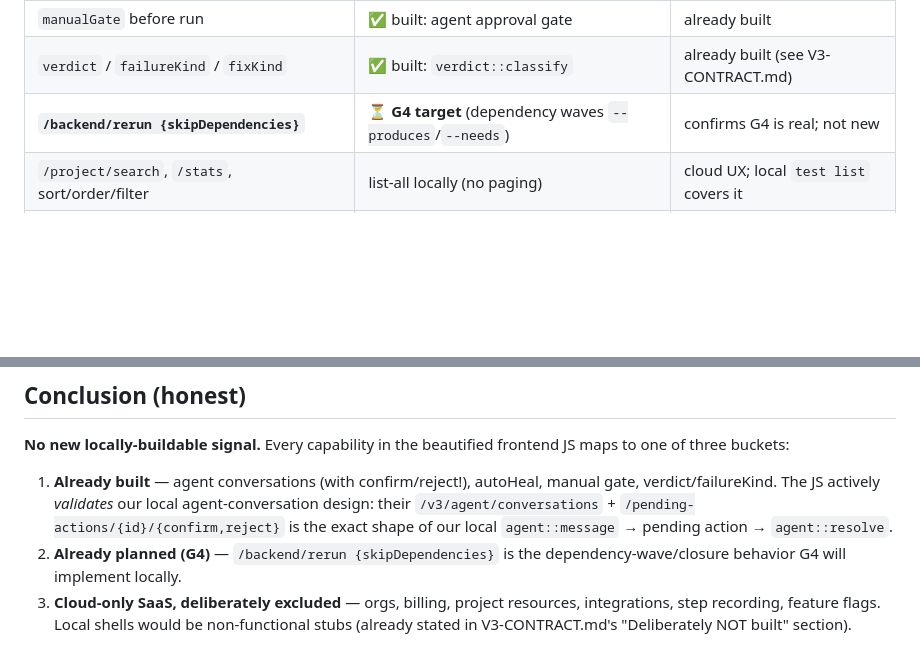
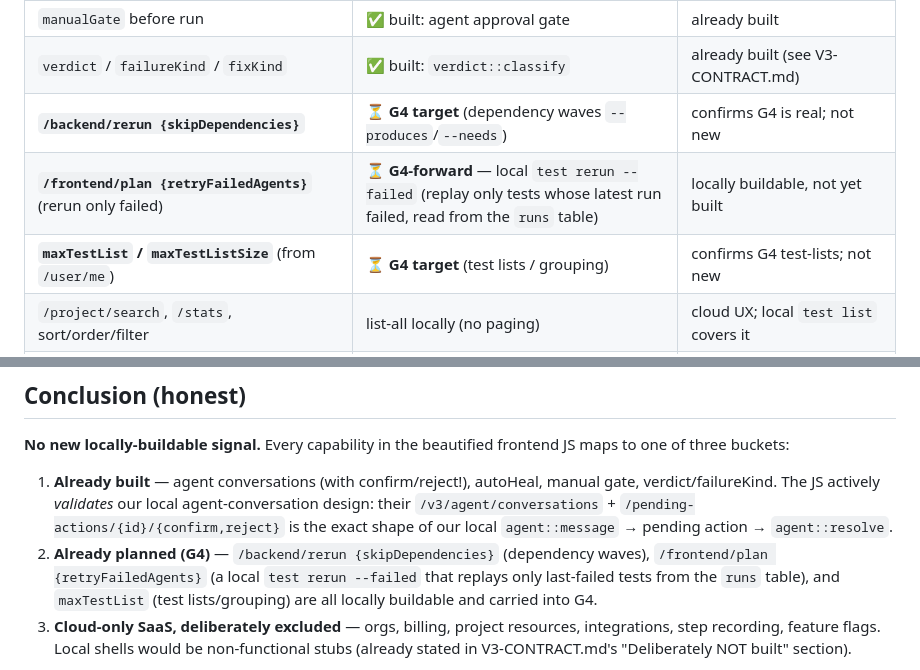
Before and after one commit to Miasin-Labs/testsprite-rs, a Markdown page: docs/JS-MINE-FINDINGS.md, 2 parts joined by grey strips. Drawn GitHub-style; blank space fills up the shorter version.

Commit message:
docs(mine): acknowledge rerun-failed + test-lists as G4-forward local items

```diff
--- a/docs/JS-MINE-FINDINGS.md
+++ b/docs/JS-MINE-FINDINGS.md
@@ -65,6 +65,8 @@ retryFailedAgents, reconfigure}`), `/frontend/{fpId}/test/{id}/{run,rerun}`
 | `manualGate` before run | ✅ built: agent approval gate | already built |
 | `verdict` / `failureKind` / `fixKind` | ✅ built: `verdict::classify` | already built (see V3-CONTRACT.md) |
 | **`/backend/rerun {skipDependencies}`** | ⏳ **G4 target** (dependency waves `--produces`/`--needs`) | confirms G4 is real; not new |
+| **`/frontend/plan {retryFailedAgents}`** (rerun only failed) | ⏳ **G4-forward** — local `test rerun --failed` (replay only tests whose latest run failed, read from the `runs` table) | locally buildable, not yet built |
+| **`maxTestList` / `maxTestListSize`** (from `/user/me`) | ⏳ **G4 target** (test lists / grouping) | confirms G4 test-lists; not new |
 | `/project/search`, `/stats`, sort/order/filter | list-all locally (no paging) | cloud UX; local `test list` covers it |
 | Orgs / billing / invoices / members / invitations | ❌ deliberately not built (cloud SaaS) | cloud-only, per V3-CONTRACT.md |
 | Project "resources" (GitHub/Linear/design/crawl/env/docs) | ❌ deliberately not built | cloud-only |
@@ -81,8 +83,10 @@ JS maps to one of three buckets:
    agent-conversation design: their `/v3/agent/conversations` +
    `/pending-actions/{id}/{confirm,reject}` is the exact shape of our local
    `agent::message` → pending action → `agent::resolve`.
-2. **Already planned (G4)** — `/backend/rerun {skipDependencies}` is the
-   dependency-wave/closure behavior G4 will implement locally.
+2. **Already planned (G4)** — `/backend/rerun {skipDependencies}` (dependency
+   waves), `/frontend/plan {retryFailedAgents}` (a local `test rerun --failed`
+   that replays only last-failed tests from the `runs` table), and `maxTestList`
+   (test lists/grouping) are all locally buildable and carried into G4.
 3. **Cloud-only SaaS, deliberately excluded** — orgs, billing, project
    resources, integrations, step recording, feature flags. Local shells would be
    non-functional stubs (already stated in V3-CONTRACT.md's "Deliberately NOT
```
